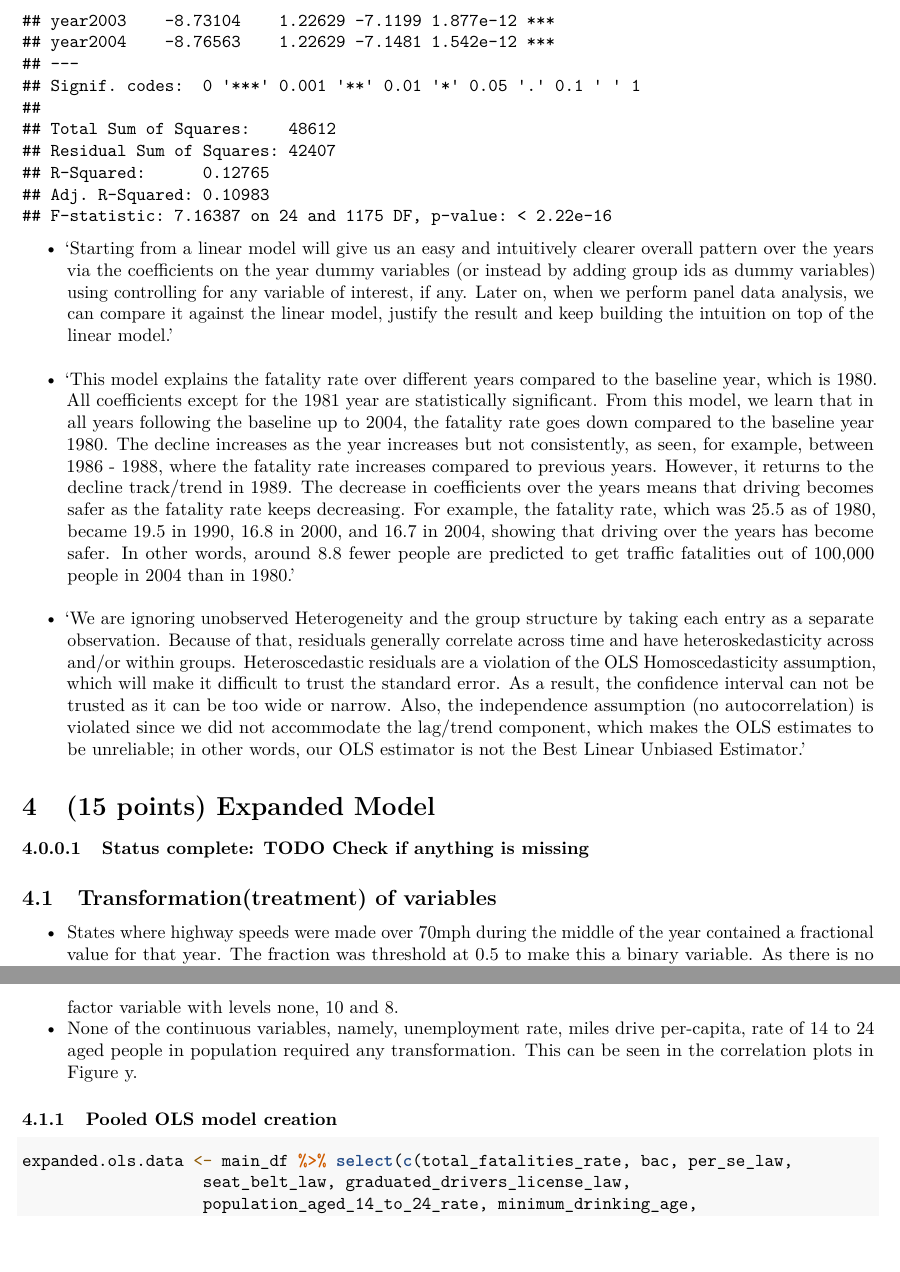
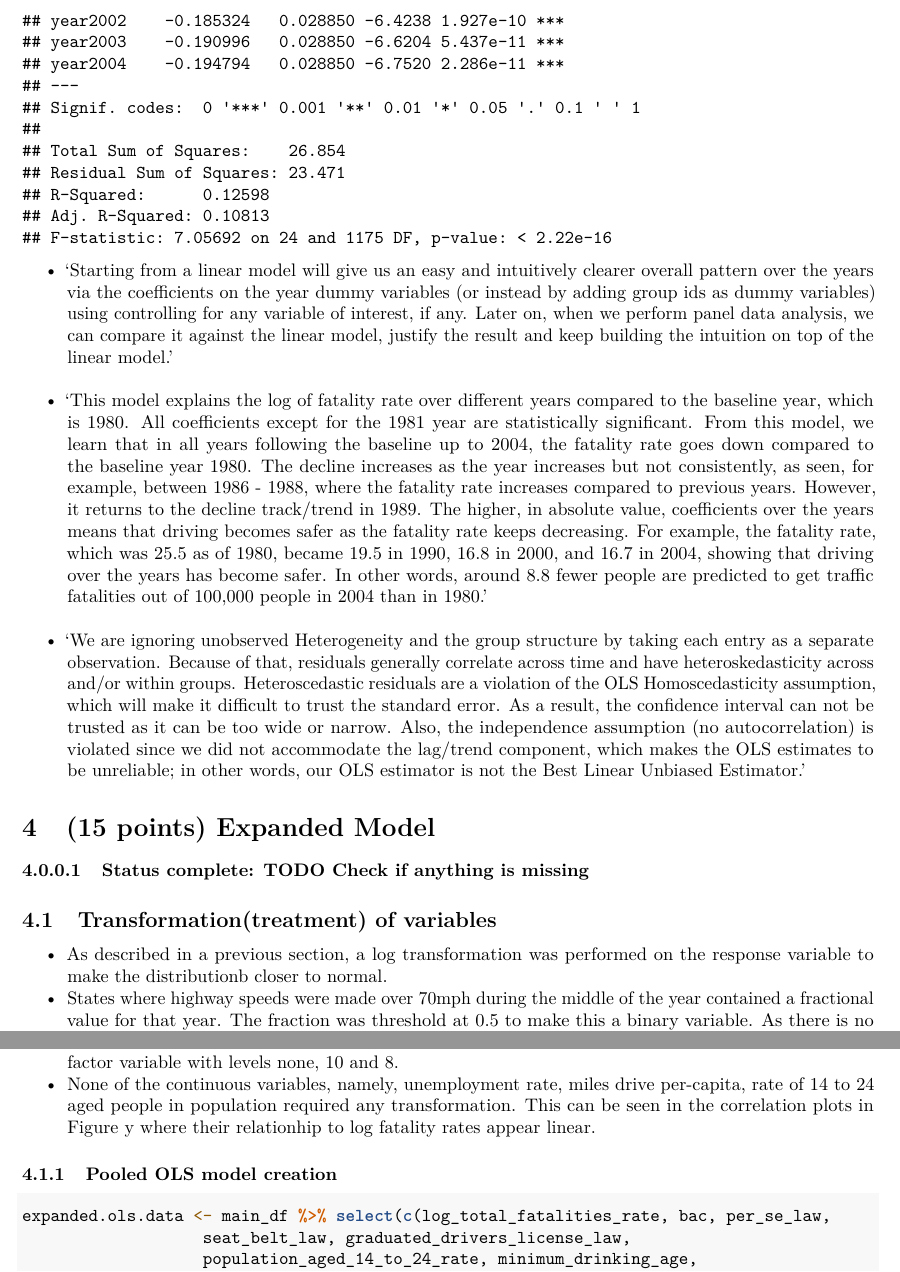
Before and after one commit to hbizunehe/W271_lab3, an R Markdown document (lab_3.Rmd): two parts of pages 12 and 13 of 19 before the commit and two parts of pages 14 and 15 of 22 after it, joined at a grey line, cut at the place of the change, the shorter picture padded with empty space. Rendered offline with R 4.5, knitr and Pandoc, then LaTeX, with nearby package versions; code that draws random numbers runs with fixed seeds of ours; some code elsewhere in the file could not run offline.

Commit message:
Models are log transformed instead of linear

````diff
--- a/lab_3.Rmd
+++ b/lab_3.Rmd
@@ -97,7 +97,8 @@ df <- data %>%
                               levels=c('none', 'secondary', 'primary')),
          ) %>%
   mutate(per_se_law=round(per_se_law, 0)) %>%
-  mutate(per_se_law=factor(per_se_law, levels=c(0, 1)))
+  mutate(per_se_law=factor(per_se_law, levels=c(0, 1))) %>%
+  mutate(log_total_fatalities_rate = log10(total_fatalities_rate))
 
 
 # Adding states to the dataframe
@@ -178,8 +179,8 @@
 # Each line gets a color based on the group_name
 # X-axis is always year
 plots.scatter.by.state <- function(df, var_name, subtitle='') {
-plt <- df %>%
-    ggplot(aes_string(x=var_name, y='total_fatalities_rate')) +
+plt <- df  %>%
+    ggplot(aes_string(x=var_name, y='log_total_fatalities_rate')) +
     geom_point(aes(color=state_name)) +
   geom_smooth(method = lm, formula = y ~ x) +
   labs(subtitle=subtitle) +
@@ -230,6 +231,15 @@
 
 > 'For most states, fatality rates go down over the years, but some states like Alabama and Arkansas do not show many changes. Surprisingly, Mississippi has an increase in the fatality rate.'
 
+```{r}
+without.tran <- main_df %>% ggplot(aes(x=total_fatalities_rate)) +
+  geom_density()
+
+with.tran <- main_df %>% ggplot(aes(x=log_total_fatalities_rate)) +
+  geom_density()
+
+without.tran | with.tran
+```
 
 \newpage
 
@@ -237,60 +247,60 @@
 
 # Speed limit
 plt.ts.sl = plots.ts.by.group(
-  main_df, 'total_fatalities_rate', 'speed_limit',
+  main_df, 'log_total_fatalities_rate', 'speed_limit',
   subtitle='Traffic fatalities in state colored by speed limit')
 
 tmp_df <- main_df %>% filter(year>1987)
 plt.box.sl = plots.box.by.group(
-  tmp_df, 'total_fatalities_rate', 'speed_limit',
+  tmp_df, 'log_total_fatalities_rate', 'speed_limit',
   subtitle='Fatalities comparison for year > 1987')
 
 # Speed limit
 plt.ts.sl70p = plots.ts.by.group(
-  main_df, 'total_fatalities_rate', 'speed_limit_70_plus',
+  main_df, 'log_total_fatalities_rate', 'speed_limit_70_plus',
   subtitle='Traffic fatalities in state colored by speed limit > 70mph')
 
 tmp_df <- main_df %>% filter(year>1995)
 plt.box.sl70p = plots.box.by.group(
-  tmp_df, 'total_fatalities_rate', 'speed_limit_70_plus',
+  tmp_df, 'log_total_fatalities_rate', 'speed_limit_70_plus',
   subtitle='Fatalities comparison for year > 1987')
 
 # Seat belt law
 plt.ts.sb = plots.ts.by.group(
-  main_df, 'total_fatalities_rate', 'seat_belt_law',
+  main_df, 'log_total_fatalities_rate', 'seat_belt_law',
   subtitle='Traffic fatalities in state colored by seat belt laws')
 
 tmp_df <- main_df %>% filter(year>1987)
 plt.box.sb = plots.box.by.group(
-  tmp_df, 'total_fatalities_rate', 'seat_belt_law',
+  tmp_df, 'log_total_fatalities_rate', 'seat_belt_law',
   subtitle='Fatalities comparison for year > 1987')
 
 # Graduated drivers licence law
 tmp_df <- main_df %>% mutate(
   graduated_drivers_license_law=round(graduated_drivers_license_law, 0))
 plt.ts.gdl = plots.ts.by.group(tmp_df,
-  'total_fatalities_rate', 'graduated_drivers_license_law',
+  'log_total_fatalities_rate', 'graduated_drivers_license_law',
   subtitle='Traffic fatalities in state colored by graduated drivers licence laws')
 
 tmp_df <- tmp_df %>% filter(year>1995)
 plt.box.gdl = plots.box.by.group(
-  tmp_df, 'total_fatalities_rate', 'graduated_drivers_license_law',
+  tmp_df, 'log_total_fatalities_rate', 'graduated_drivers_license_law',
   subtitle='Fatalities comparison for year > 1995')
 
 # Per-Se law
 tmp_df <- main_df
 plt.ts.ps = plots.ts.by.group(tmp_df,
-  'total_fatalities_rate', 'per_se_law',
+  'log_total_fatalities_rate', 'per_se_law',
   subtitle='Traffic fatalities in state colored by Per-se law')
 
 tmp_df <- tmp_df %>% filter(year>1990)
 plt.box.ps = plots.box.by.group(
-  tmp_df, 'total_fatalities_rate', 'per_se_law',
+  tmp_df, 'log_total_fatalities_rate', 'per_se_law',
   subtitle='Fatalities comparison for year > 1990')
 
 # BAC levels
 plt.ts.bac = plots.ts.by.group(
-  main_df, 'total_fatalities_rate', 'bac',
+  main_df, 'log_total_fatalities_rate', 'bac',
   subtitle='Traffic fatalities in state colored by BAC level')
 plt.box.bac = plots.box.by.group(
   main_df %>% filter(year>1990), 'total_fatalities_rate', 'bac',
@@ -323,7 +333,7 @@ plt.box.bac = plots.box.by.group(
 tmp_df <- main_df %>% mutate(population_aged_14_to_24_rate=
                                round(population_aged_14_to_24_rate/3, 0) *3)
 plt.ts.perc = plots.ts.by.group(
-  tmp_df, 'total_fatalities_rate', 'population_aged_14_to_24_rate',
+  tmp_df, 'log_total_fatalities_rate', 'population_aged_14_to_24_rate',
   subtitle='Traffic fatalities by state colored by pop 14 to 24 age rate')
 
 tmp_df <- main_df %>% filter(year>1980)
@@ -335,7 +345,7 @@ plt.scatter.perc = plots.scatter.by.state(
 tmp_df <- main_df %>% mutate(miles_driven_per_capita=
                                round(miles_driven_per_capita/2000, 0)*2000)
 plt.ts.mpc = plots.ts.by.group(
-  tmp_df, 'total_fatalities_rate', 'miles_driven_per_capita',
+  tmp_df, 'log_total_fatalities_rate', 'miles_driven_per_capita',
   subtitle='Traffic fatalities in state colored by miles_driven_per_capita')
 
 plt.scatter.mpc = plots.scatter.by.state(
@@ -346,7 +356,7 @@ plt.scatter.mpc = plots.scatter.by.state(
 tmp_df <- main_df %>% mutate(unemployment_rate=round(unemployment_rate/3, 0)*3)
 
 plt.ts.ur = plots.ts.by.group(
-  tmp_df, 'total_fatalities_rate', 'unemployment_rate',
+  tmp_df, 'log_total_fatalities_rate', 'unemployment_rate',
   subtitle='Traffic fatalities in state colored by unemployment rate')
 
 plt.scatter.ur = plots.scatter.by.state(
@@ -356,7 +366,7 @@ plt.scatter.ur = plots.scatter.by.state(
 # Minimum drinking age
 tmp_df <- main_df %>% mutate(minimum_drinking_age=round(minimum_drinking_age, 0))
 plt.ts.mda = plots.ts.by.group(
-  tmp_df, 'total_fatalities_rate', 'minimum_drinking_age',
+  tmp_df, 'log_total_fatalities_rate', 'minimum_drinking_age',
   subtitle='Traffic fatalities in state colored by minimum drinking age')
 
 plt.scatter.mda = plots.scatter.by.state(
@@ -402,14 +412,14 @@ plt.scatter.mda = plots.scatter.by.state(
 
 ```{r}
 #  Pooled OLS model
-pooled_ols <- plm(total_fatalities_rate ~ year, data = pdata,
+pooled_ols <- plm(log_total_fatalities_rate ~ year, data = pdata,
                   index = c("state", "year"),
                   effect = "individual", model = "pooling")
 summary(pooled_ols)
 ```
 
 * 'Starting from a linear model will give us an easy and intuitively clearer overall pattern over the years via the coefficients on the year dummy variables (or instead by adding group ids as dummy variables) using controlling for any variable of interest, if any. Later on, when we perform panel data analysis, we can compare it against the linear model, justify the result and keep building the intuition on top of the linear model.'
-* 'This model explains the fatality rate over different years compared to the baseline year, which is 1980. All coefficients except for the 1981 year are statistically significant. From this model, we learn that in all years following the baseline up to 2004, the fatality rate goes down compared to the baseline year 1980. The decline increases as the year increases but not consistently, as seen, for example, between 1986 - 1988, where the fatality rate increases compared to previous years. However, it returns to the decline track/trend in 1989. The decrease in coefficients over the years means that driving becomes safer as the fatality rate keeps decreasing. For example, the fatality rate, which was 25.5 as of 1980, became 19.5 in 1990, 16.8 in 2000, and 16.7 in 2004, showing that driving over the years has become safer. In other words, around 8.8 fewer people are predicted to get traffic fatalities out of 100,000 people in 2004 than in 1980.'
+* 'This model explains the log of fatality rate over different years compared to the baseline year, which is 1980. All coefficients except for the 1981 year are statistically significant. From this model, we learn that in all years following the baseline up to 2004, the fatality rate goes down compared to the baseline year 1980. The decline increases as the year increases but not consistently, as seen, for example, between 1986 - 1988, where the fatality rate increases compared to previous years. However, it returns to the decline track/trend in 1989. The higher, in absolute value, coefficients over the years means that driving becomes safer as the fatality rate keeps decreasing. For example, the fatality rate, which was 25.5 as of 1980, became 19.5 in 1990, 16.8 in 2000, and 16.7 in 2004, showing that driving over the years has become safer. In other words, around 8.8 fewer people are predicted to get traffic fatalities out of 100,000 people in 2004 than in 1980.'
 * 'We are ignoring unobserved Heterogeneity and the group structure by taking each entry as a separate observation. Because of that, residuals generally correlate across time and have heteroskedasticity across and/or within groups. Heteroscedastic residuals are a violation of the OLS Homoscedasticity assumption, which will make it difficult to trust the standard error. As a result, the confidence interval can not be trusted as it can be too wide or narrow. Also, the independence assumption (no autocorrelation) is violated since we did not accommodate the lag/trend component, which makes the OLS estimates to be unreliable; in other words, our OLS estimator is not the Best Linear Unbiased Estimator.'
 
 # (15 points) Expanded Model
@@ -437,17 +447,17 @@ summary(pooled_ols)
 ```
 
 ## Transformation(treatment) of variables
-
+* As described in a previous section, a log transformation was performed on the response variable to make the distributionb closer to normal.
 * States where highway speeds were made over 70mph during the middle of the year contained a fractional value for that year. The fraction was threshold at 0.5 to make this a binary variable. As there is no meaningful interpretation for this variable as a continuous value, this threshold was necessary to convert it into a factor.
 * A state can have a primary, secondary or no seat belt laws. The seat_belt_law reflects these three factors combined into one variable.
 * Graduated drivers licence law and per-se law parameters both have fractional value for years where the law was implemented mid-year. The fractions was threshold at 0.5 to make this a binary variable. As there is no meaningful interpretation for these variables as a continuous value, this threshold was necessary to convert them into a factor.
 * Although Blood alcohol content (BAC) levels of 8PPM or 10PPM lends itself to a numeric interpretation, there is no numeric value associated with no BAC limit. For this reason BAC has been treated as a factor variable with levels none, 10 and 8.
-* None of the continuous variables, namely, unemployment rate, miles drive per-capita, rate of 14 to 24 aged people in population required any transformation. This can be seen in the correlation plots in Figure y.
+* None of the continuous variables, namely, unemployment rate, miles drive per-capita, rate of 14 to 24 aged people in population required any transformation. This can be seen in the correlation plots in Figure y where their relationhip to log fatality rates appear linear.
 
 ### Pooled OLS model creation
 
 ```{r expanded model}
-expanded.ols.data <- main_df %>% select(c(total_fatalities_rate, bac, per_se_law,
+expanded.ols.data <- main_df %>% select(c(log_total_fatalities_rate, bac, per_se_law,
                    seat_belt_law, graduated_drivers_license_law,
                    population_aged_14_to_24_rate, minimum_drinking_age,
                    unemployment_rate, speed_limit_70_plus,
````
Also changed, not shown: lab_3.pdf, lab_3.Rmd (20 more changed lines).
